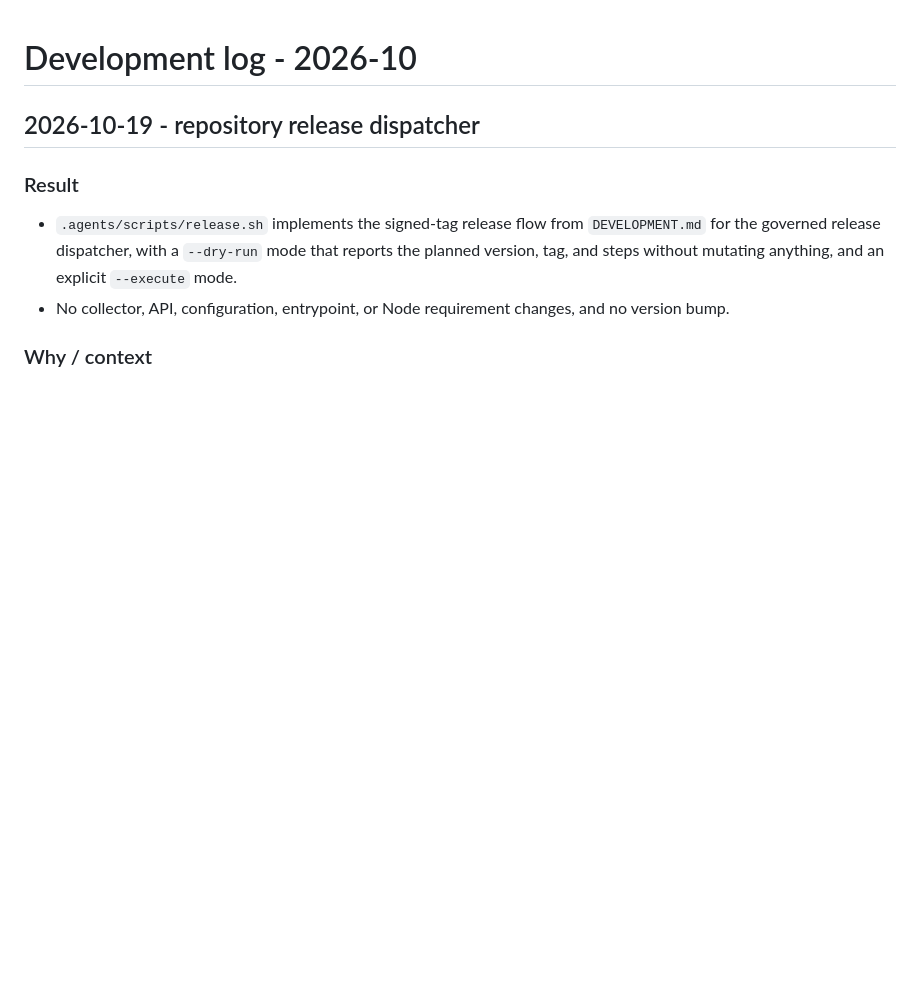
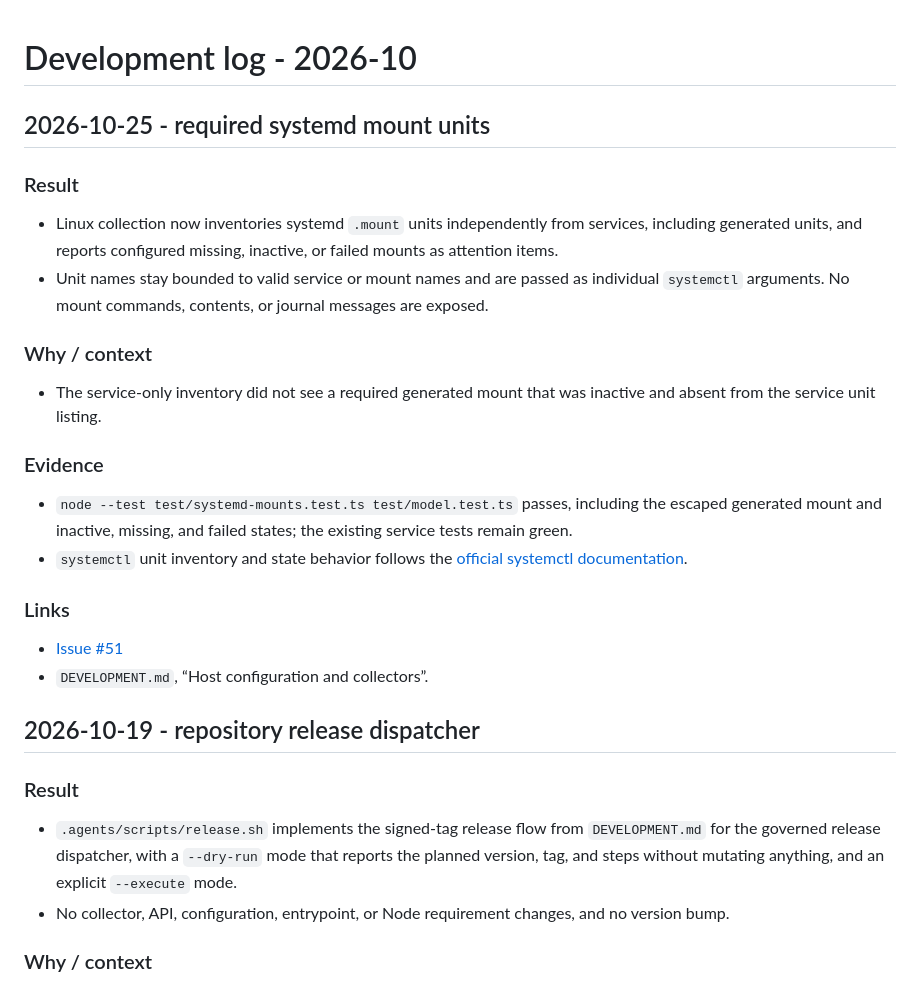
Before and after one commit to sympoies/host-monitor, a Markdown page: docs/devlog/2026-10.md, the part around the change. Rendered like a GitHub page; blank space fills up the shorter version.

Commit message:
docs(devlog): 2026-10 - required systemd mount units

```diff
--- a/docs/devlog/2026-10.md
+++ b/docs/devlog/2026-10.md
@@ -1,4 +1,21 @@
 # Development log - 2026-10
+
+## 2026-10-25 - required systemd mount units
+
+### Result
+- Linux collection now inventories systemd `.mount` units independently from services, including generated units, and reports configured missing, inactive, or failed mounts as attention items.
+- Unit names stay bounded to valid service or mount names and are passed as individual `systemctl` arguments. No mount commands, contents, or journal messages are exposed.
+
+### Why / context
+- The service-only inventory did not see a required generated mount that was inactive and absent from the service unit listing.
+
+### Evidence
+- `node --test test/systemd-mounts.test.ts test/model.test.ts` passes, including the escaped generated mount and inactive, missing, and failed states; the existing service tests remain green.
+- `systemctl` unit inventory and state behavior follows the [official systemctl documentation](https://freedesktop.org/software/systemd/man/latest/systemctl.html).
+
+### Links
+- [Issue #51](https://github.com/sympoies/host-monitor/issues/51)
+- `DEVELOPMENT.md`, “Host configuration and collectors”.
 
 ## 2026-10-19 - repository release dispatcher
 
```
